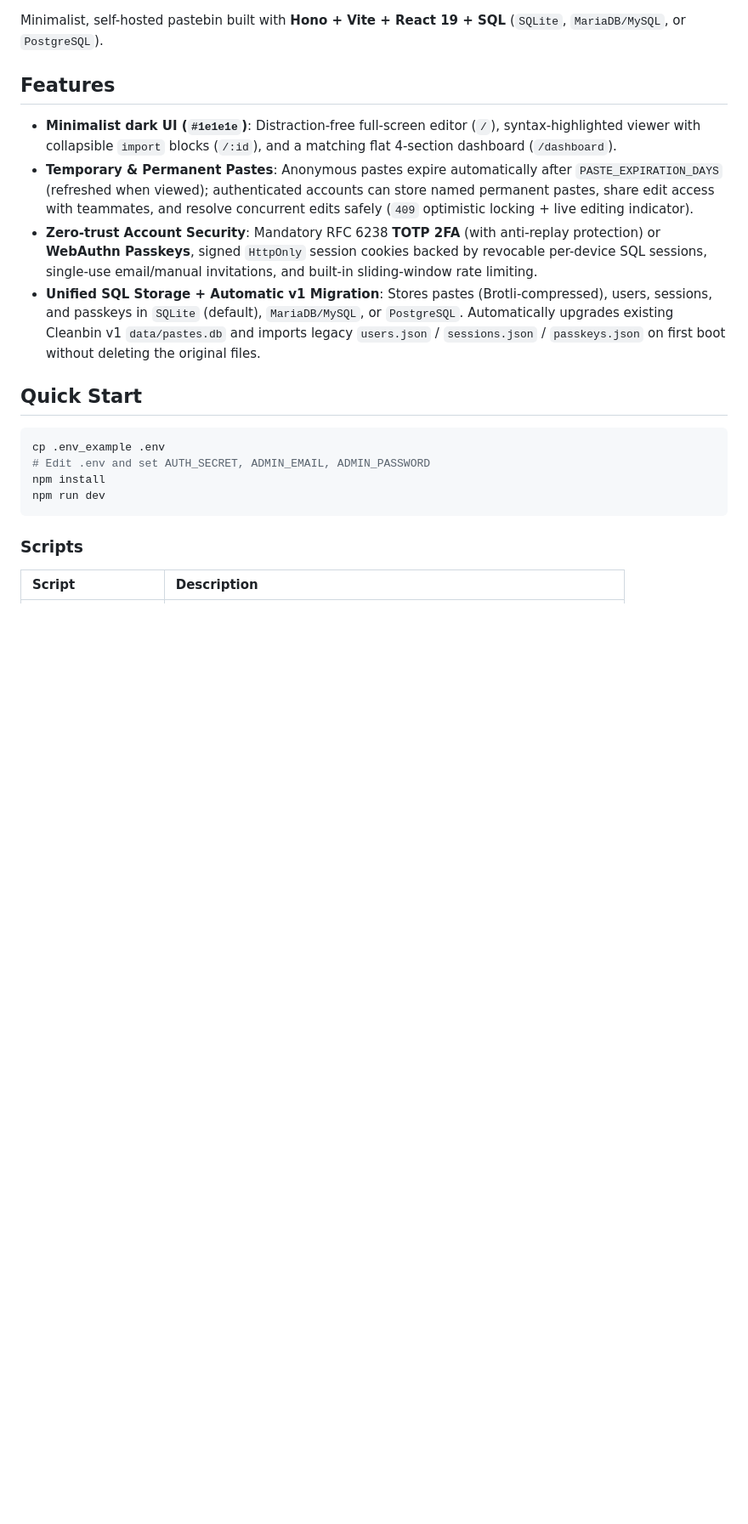
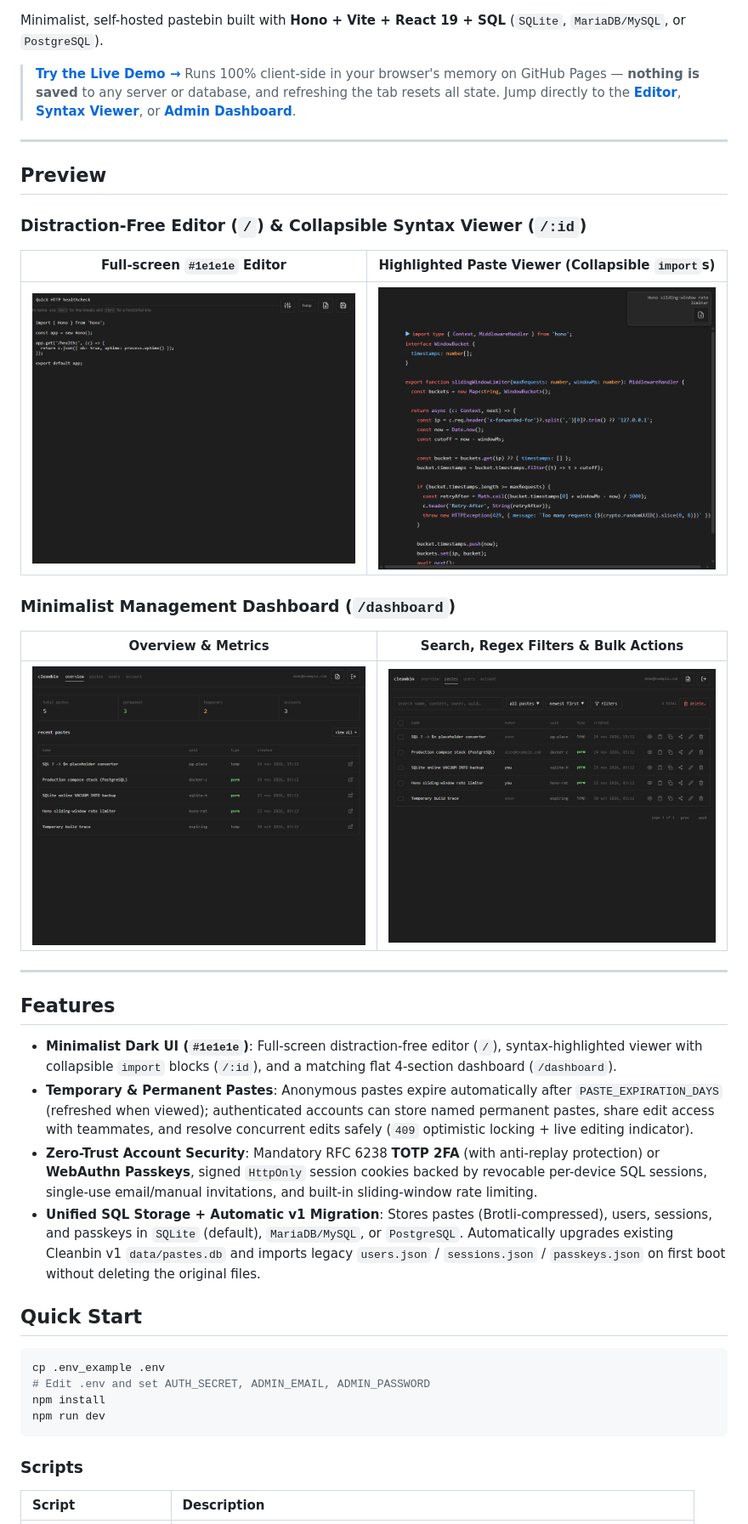
Before and after one commit to Aitooor/Cleanbin, a Markdown page: README.md, the part around one of its changes. Shown at 85% size. Drawn GitHub-style; pictures changed too: docs/screenshots/dashboard-overview.png (added), docs/screenshots/dashboard-pastes.png (added), docs/screenshots/editor.png (added); blank space fills up the shorter version.

Commit message:
feat(demo): add zero-cost in-memory Live Demo and README preview screenshots

```diff
--- a/README.md
+++ b/README.md
@@ -2,11 +6,32 @@
 
 Minimalist, self-hosted pastebin built with **Hono + Vite + React 19 + SQL** (`SQLite`, `MariaDB/MySQL`, or `PostgreSQL`).
 
+> **[Try the Live Demo →](https://aitooor.github.io/Cleanbin/)**
+> Runs 100% client-side in your browser's memory on GitHub Pages — **nothing is saved** to any server or database, and refreshing the tab resets all state. Jump directly to the **[Editor](https://aitooor.github.io/Cleanbin/)**, **[Syntax Viewer](https://aitooor.github.io/Cleanbin/#/hono-rate-limiter)**, or **[Admin Dashboard](https://aitooor.github.io/Cleanbin/#/dashboard)**.
+
+---
+
+## Preview
+
+### Distraction-Free Editor (`/`) & Collapsible Syntax Viewer (`/:id`)
+
+| Full-screen `#1e1e1e` Editor | Highlighted Paste Viewer (Collapsible `import`s) |
+| :---: | :---: |
+| ![Cleanbin Editor](docs/screenshots/editor.png) | ![Cleanbin Paste Viewer](docs/screenshots/paste-view.png) |
+
+### Minimalist Management Dashboard (`/dashboard`)
+
+| Overview & Metrics | Search, Regex Filters & Bulk Actions |
+| :---: | :---: |
+| ![Cleanbin Dashboard Overview](docs/screenshots/dashboard-overview.png) | ![Cleanbin Dashboard Pastes](docs/screenshots/dashboard-pastes.png) |
+
+---
+
 ## Features
 
-- **Minimalist dark UI (`#1e1e1e`)**: Distraction-free full-screen editor (`/`), syntax-highlighted viewer with collapsible `import` blocks (`/:id`), and a matching flat 4-section dashboard (`/dashboard`).
+- **Minimalist Dark UI (`#1e1e1e`)**: Full-screen distraction-free editor (`/`), syntax-highlighted viewer with collapsible `import` blocks (`/:id`), and a matching flat 4-section dashboard (`/dashboard`).
 - **Temporary & Permanent Pastes**: Anonymous pastes expire automatically after `PASTE_EXPIRATION_DAYS` (refreshed when viewed); authenticated accounts can store named permanent pastes, share edit access with teammates, and resolve concurrent edits safely (`409` optimistic locking + live editing indicator).
-- **Zero-trust Account Security**: Mandatory RFC 6238 **TOTP 2FA** (with anti-replay protection) or **WebAuthn Passkeys**, signed `HttpOnly` session cookies backed by revocable per-device SQL sessions, single-use email/manual invitations, and built-in sliding-window rate limiting.
+- **Zero-Trust Account Security**: Mandatory RFC 6238 **TOTP 2FA** (with anti-replay protection) or **WebAuthn Passkeys**, signed `HttpOnly` session cookies backed by revocable per-device SQL sessions, single-use email/manual invitations, and built-in sliding-window rate limiting.
 - **Unified SQL Storage + Automatic v1 Migration**: Stores pastes (Brotli-compressed), users, sessions, and passkeys in `SQLite` (default), `MariaDB/MySQL`, or `PostgreSQL`. Automatically upgrades existing Cleanbin v1 `data/pastes.db` and imports legacy `users.json` / `sessions.json` / `passkeys.json` on first boot without deleting the original files.
 
 ## Quick Start
```
Also changed, not shown: other parts of README.md (+10 -1 lines), 13 other files.
